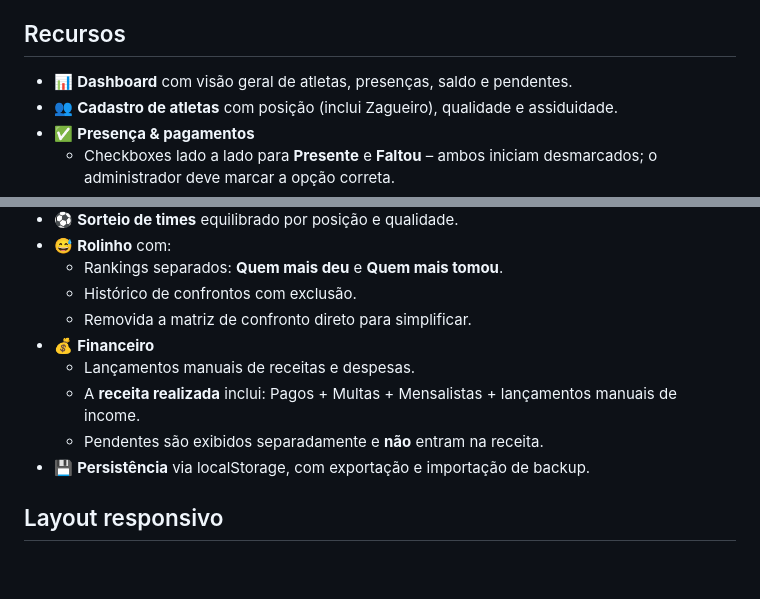
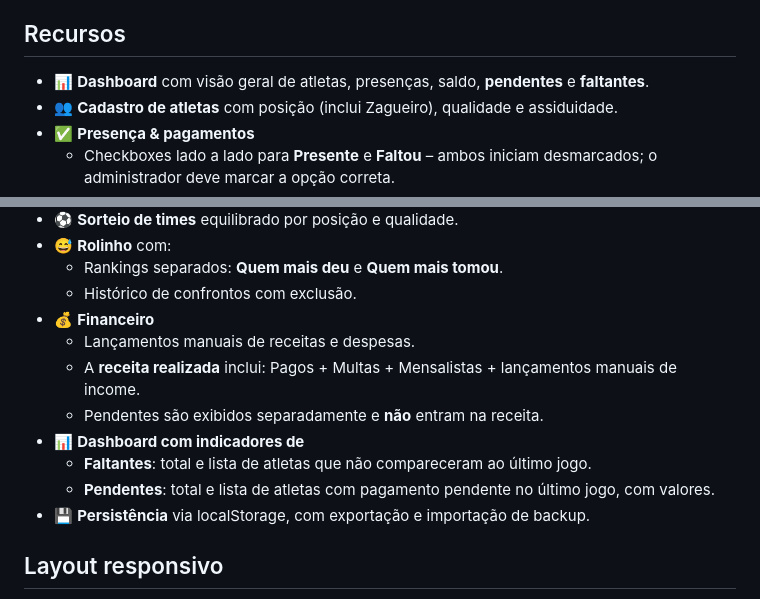
Before and after one commit to erictamari/firula, a Markdown page: README.md, 2 parts joined by grey strips. Rendered like a GitHub page; blank space fills up the shorter version.

```diff
--- a/README.md
+++ b/README.md
@@ -6,7 +6,7 @@ Sistema web completo, responsivo e com visual profissional para **gestão de atl
 
 ## Recursos
 
-- 📊 **Dashboard** com visão geral de atletas, presenças, saldo e pendentes.
+- 📊 **Dashboard** com visão geral de atletas, presenças, saldo, **pendentes** e **faltantes**.
 - 👥 **Cadastro de atletas** com posição (inclui Zagueiro), qualidade e assiduidade.
 - ✅ **Presença & pagamentos**
   - Checkboxes lado a lado para **Presente** e **Faltou** – ambos iniciam desmarcados; o administrador deve marcar a opção correta.
@@ -24,11 +24,13 @@ Sistema web completo, responsivo e com visual profissional para **gestão de atl
 - 😅 **Rolinho** com:
   - Rankings separados: **Quem mais deu** e **Quem mais tomou**.
   - Histórico de confrontos com exclusão.
-  - Removida a matriz de confronto direto para simplificar.
 - 💰 **Financeiro**
   - Lançamentos manuais de receitas e despesas.
   - A **receita realizada** inclui: Pagos + Multas + Mensalistas + lançamentos manuais de income.
   - Pendentes são exibidos separadamente e **não** entram na receita.
+- 📊 **Dashboard com indicadores de**
+  - **Faltantes**: total e lista de atletas que não compareceram ao último jogo.
+  - **Pendentes**: total e lista de atletas com pagamento pendente no último jogo, com valores.
 - 💾 **Persistência** via localStorage, com exportação e importação de backup.
 
 ## Layout responsivo
```
